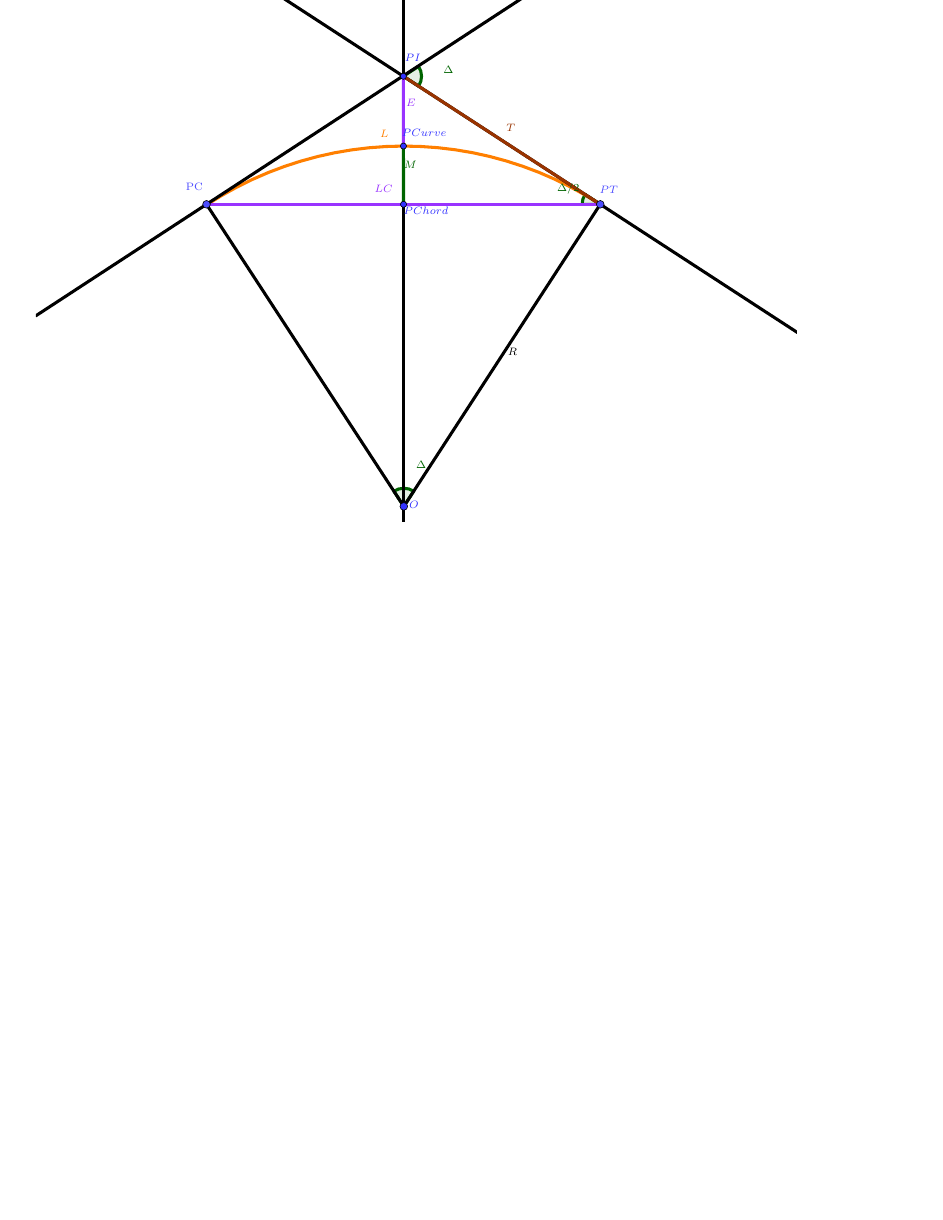
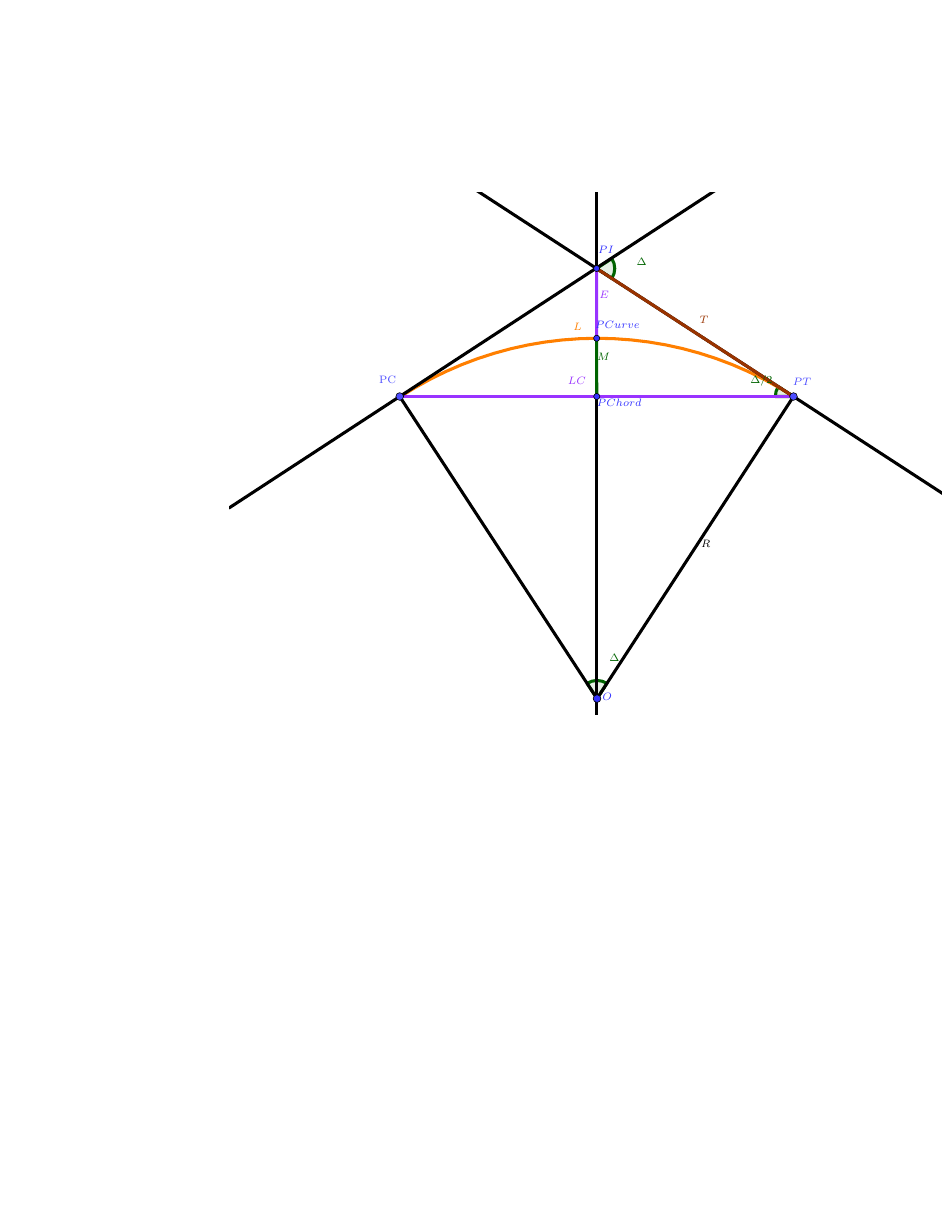
Before and after one commit to mkatsoho/civl-6970-geometric-design, a LaTeX CV (notes/Horizontal Curve.tex): the whole page, the shorter picture padded with empty space. Compiled offline with pdfLaTeX.

Commit message:
upd c04 to input article dep tex files

```diff
--- a/notes/Horizontal Curve.tex
+++ b/notes/Horizontal Curve.tex
@@ -1,4 +1,4 @@
-\documentclass[10pt]{standalone}
+\documentclass[10pt]{article}
 \usepackage{pgfplots}
 \pgfplotsset{compat=1.15}
 \usepackage{mathrsfs}
```
Also changed, not shown: notes/Horizontal Curve.pdf, notes/notes-c04-horizontal-alignments.pdf.
